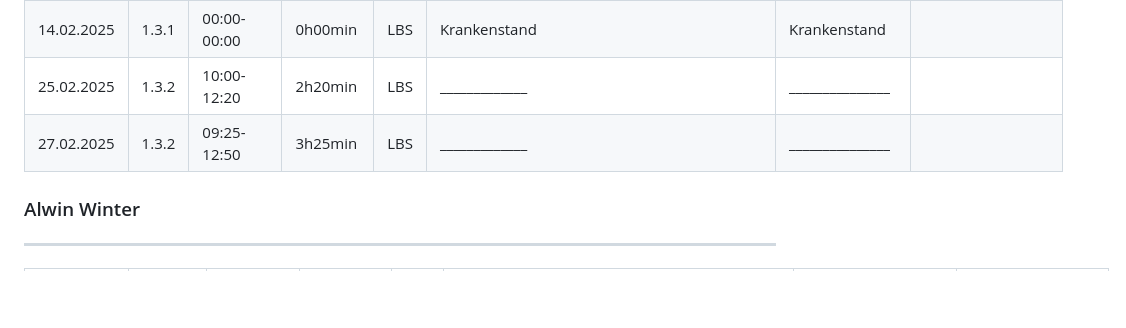
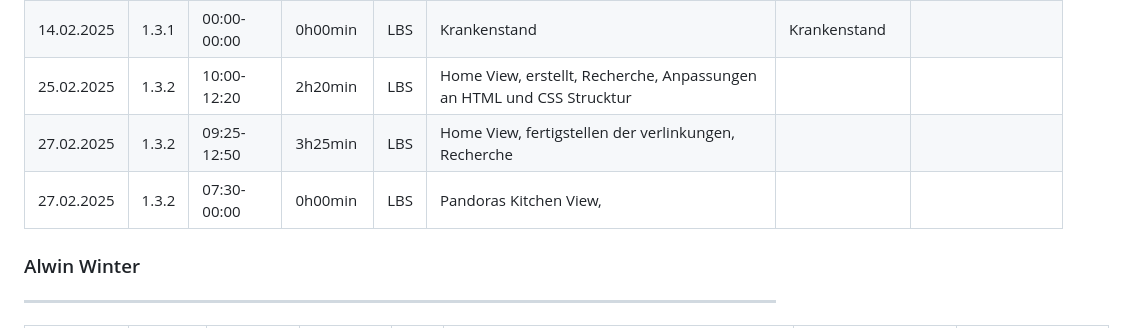
Before and after one commit to LBS-Eibiswald-APC-2025/Gruppe-11-Rosbergen-Winter-Pandoras-Kitchen---Rezeptverwaltung, a Markdown page: README.md, the part around the change. Drawn GitHub-style; blank space fills up the shorter version.

```diff
--- a/README.md
+++ b/README.md
@@ -22,8 +22,9 @@ Datum|AP NR|Zeitraum|Aufwand|Ort|Tätigkeit|Probleme|Quellen
 13.02.2025| 1.1.1 | 09:25-10:00 | 0h35min | LBS | Projekthandbuch | mir fällt nichts ein | []()
 13.02.2025| 1.3.1 | 10:00-12:50 | 2h50min | LBS | Designerfassung | mir fällt nichts ein | []()
 14.02.2025| 1.3.1 | 00:00-00:00 | 0h00min | LBS | Krankenstand |Krankenstand | []()
-25.02.2025| 1.3.2 | 10:00-12:20 | 2h20min | LBS | _____________ | _______________ | []()
-27.02.2025| 1.3.2 | 09:25-12:50 | 3h25min | LBS | _____________ | _______________ | []()
+25.02.2025| 1.3.2 | 10:00-12:20 | 2h20min | LBS | Home View, erstellt, Recherche, Anpassungen an HTML und CSS Strucktur | | []()
+27.02.2025| 1.3.2 | 09:25-12:50 | 3h25min | LBS | Home View, fertigstellen der verlinkungen, Recherche | | []()
+27.02.2025| 1.3.2 | 07:30-00:00 | 0h00min | LBS | Pandoras Kitchen View, | | []()
 
 ### Alwin Winter
 ---
```
